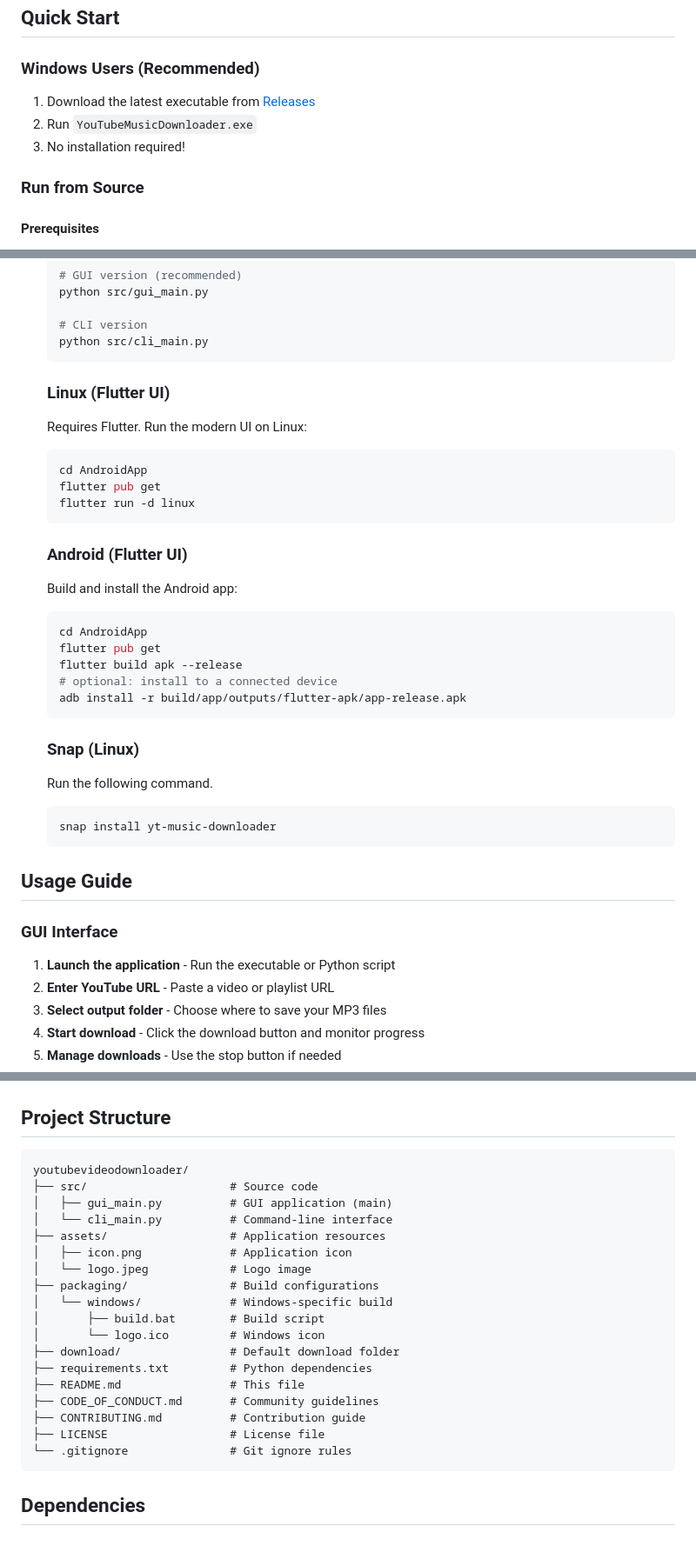
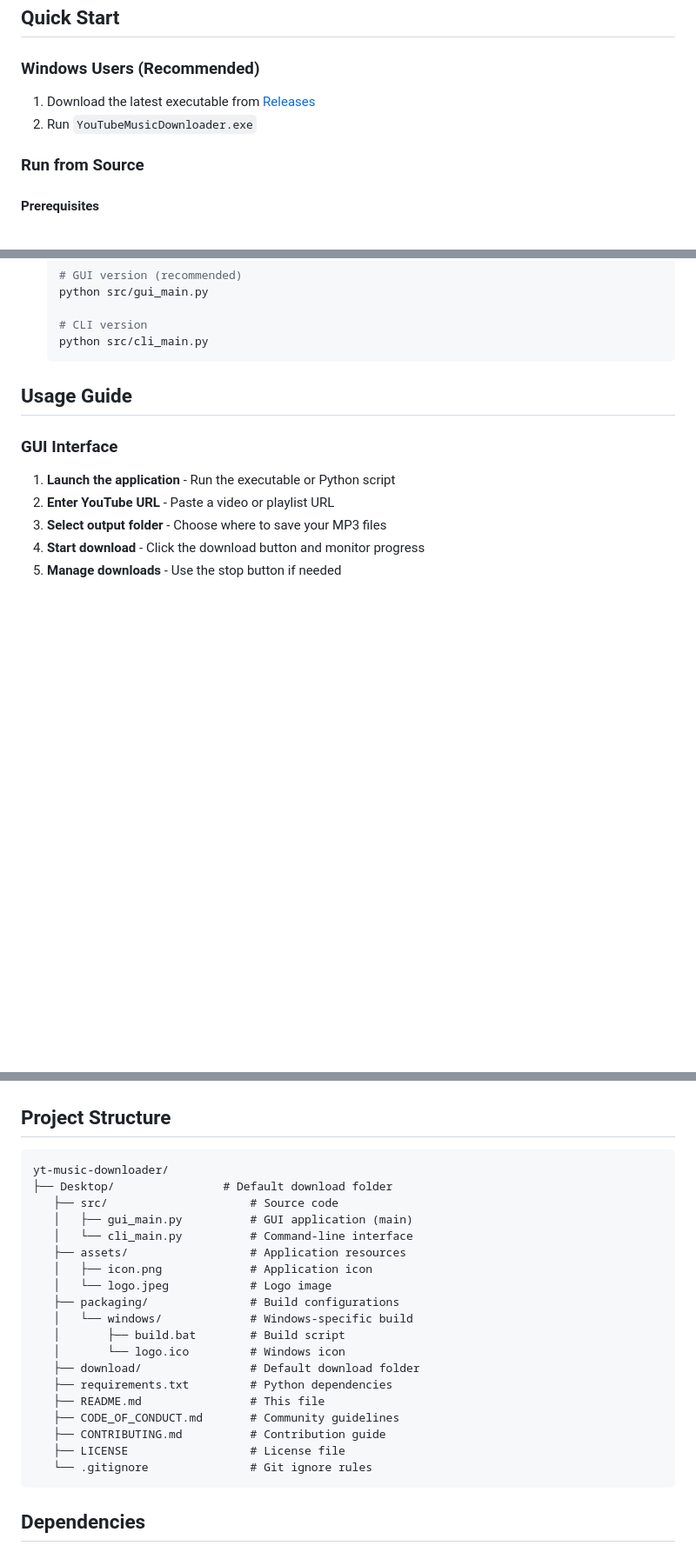
Before and after one commit to santoshvandari/yt-music-downloader, a Markdown page: README.md, 3 parts joined by grey strips. Shown at 87% size. Rendered like a GitHub page; blank space fills up the shorter version.

Commit message:
docs: update docs

````diff
--- a/README.md
+++ b/README.md
@@ -38,5 +38,9 @@ A modern, cross-platform application for downloading YouTube videos and playlist
 2. Run `YouTubeMusicDownloader.exe`
-3. No installation required!
+<!--
+### Linux Users
+
+1. Download the latest executable from [Releases](https://github.com/santoshvandari/yt-music-downloader/releases)
+2. Run `yt_music_downloader-1.0.0+1-linux.deb` -->
 
 ### Run from Source
 
@@ -76,7 +80,7 @@ A modern, cross-platform application for downloading YouTube videos and playlist
    # CLI version
    python src/cli_main.py
    ```
-
+<!--
    ### Linux (Flutter UI)
 
    Requires Flutter. Run the modern UI on Linux:
@@ -85,27 +89,7 @@ A modern, cross-platform application for downloading YouTube videos and playlist
    cd AndroidApp
    flutter pub get
    flutter run -d linux
-   ```
-
-   ### Android (Flutter UI)
-
-   Build and install the Android app:
-
-   ```bash
-   cd AndroidApp
-   flutter pub get
-   flutter build apk --release
-   # optional: install to a connected device
-   adb install -r build/app/outputs/flutter-apk/app-release.apk
-   ```
-
-   ### Snap (Linux)
-
-   Run the following command.
-
-   ```bash
-   snap install yt-music-downloader
-   ```
+   ``` -->
 
 ## Usage Guide
 
@@ -160,24 +144,25 @@ pyinstaller --onefile --windowed --icon=assets/icon.png src/gui_main.py
 ## Project Structure
 
 ```
-youtubevideodownloader/
-├── src/                     # Source code
-│   ├── gui_main.py          # GUI application (main)
-│   └── cli_main.py          # Command-line interface
-├── assets/                  # Application resources
-│   ├── icon.png             # Application icon
-│   └── logo.jpeg            # Logo image
-├── packaging/               # Build configurations
-│   └── windows/             # Windows-specific build
-│       ├── build.bat        # Build script
-│       └── logo.ico         # Windows icon
-├── download/                # Default download folder
-├── requirements.txt         # Python dependencies
-├── README.md                # This file
-├── CODE_OF_CONDUCT.md       # Community guidelines
-├── CONTRIBUTING.md          # Contribution guide
-├── LICENSE                  # License file
-└── .gitignore               # Git ignore rules
+yt-music-downloader/
+├── Desktop/                # Default download folder
+   ├── src/                     # Source code
+   │   ├── gui_main.py          # GUI application (main)
+   │   └── cli_main.py          # Command-line interface
+   ├── assets/                  # Application resources
+   │   ├── icon.png             # Application icon
+   │   └── logo.jpeg            # Logo image
+   ├── packaging/               # Build configurations
+   │   └── windows/             # Windows-specific build
+   │       ├── build.bat        # Build script
+   │       └── logo.ico         # Windows icon
+   ├── download/                # Default download folder
+   ├── requirements.txt         # Python dependencies
+   ├── README.md                # This file
+   ├── CODE_OF_CONDUCT.md       # Community guidelines
+   ├── CONTRIBUTING.md          # Contribution guide
+   ├── LICENSE                  # License file
+   └── .gitignore               # Git ignore rules
 ```
 
 ## Dependencies
````
Also changed, not shown: other parts of README.md (+1 -1 lines).
